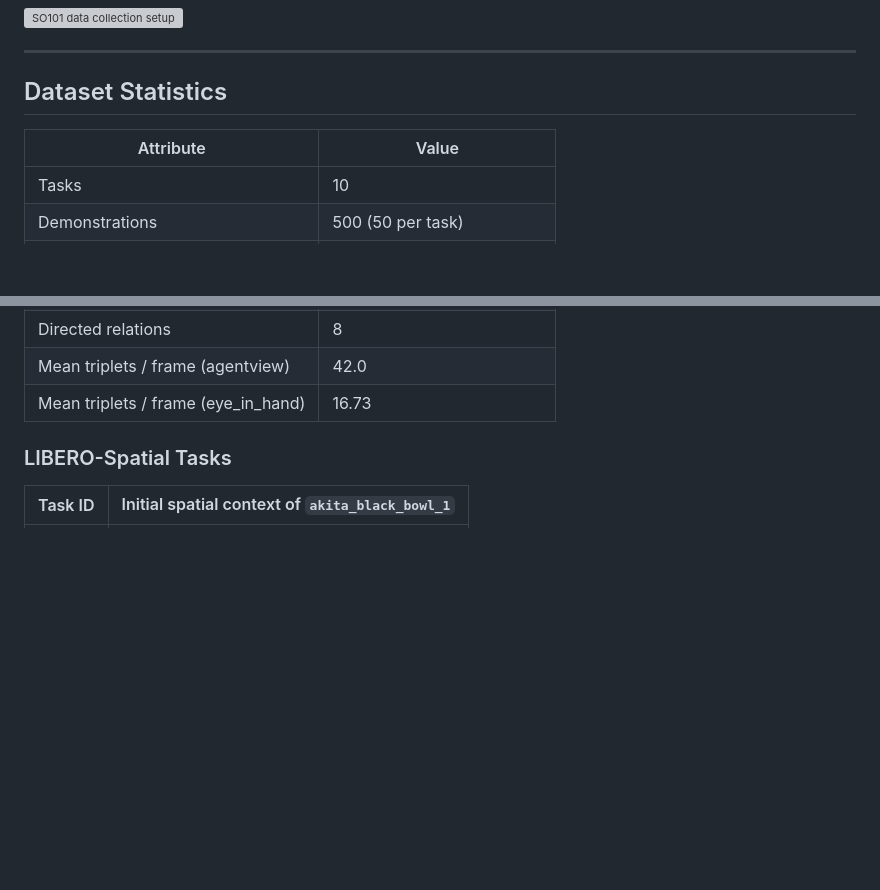
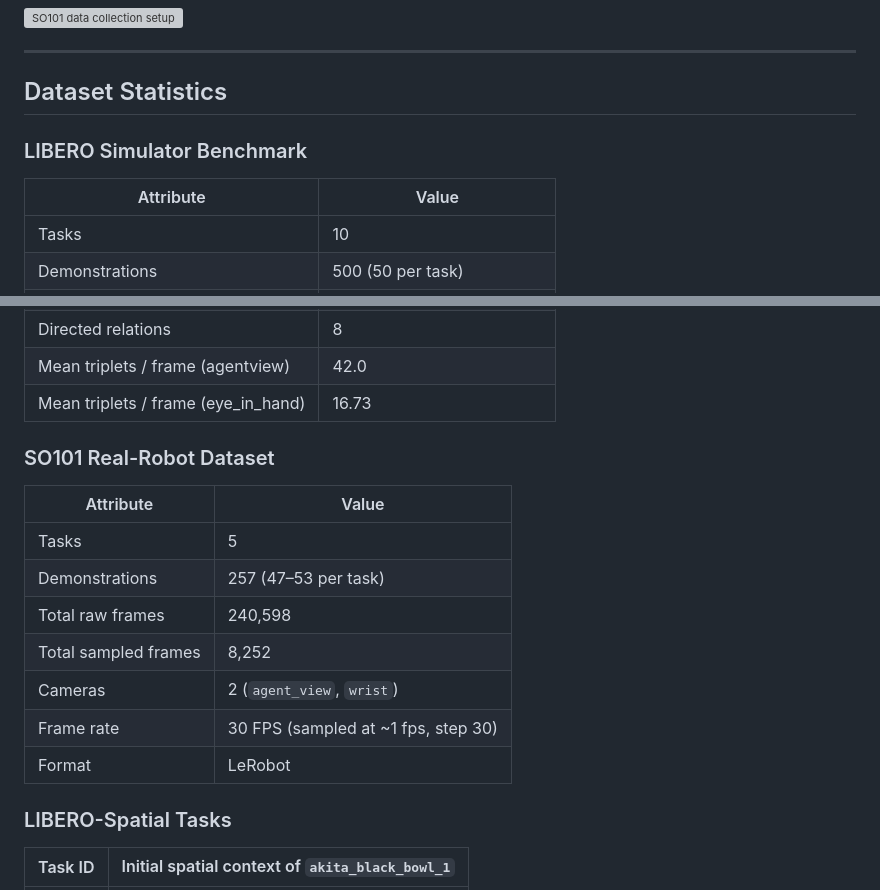
Before and after one commit to SemanticVLA/EmbodimentSemantic, a Markdown page: README.md, 2 parts joined by grey strips. Rendered like a GitHub page; blank space fills up the shorter version; grey boxes are pictures that could not be loaded.

Commit message:
Add detailed statistics

```diff
--- a/README.md
+++ b/README.md
@@ -34,8 +34,10 @@ The dataset has two components:
 
 ## Dataset Statistics
 
+### LIBERO Simulator Benchmark
+
 | Attribute | Value |
-|---|---|
+| --- | --- |
 | Tasks | 10 |
 | Demonstrations | 500 (50 per task) |
 | Paired timesteps | 62,250 |
@@ -47,6 +49,18 @@ The dataset has two components:
 | Directed relations | 8 |
 | Mean triplets / frame (agentview) | 42.0 |
 | Mean triplets / frame (eye_in_hand) | 16.73 |
+
+### SO101 Real-Robot Dataset
+
+| Attribute | Value |
+| --- | --- |
+| Tasks | 5 |
+| Demonstrations | 257 (47–53 per task) |
+| Total raw frames | 240,598 |
+| Total sampled frames | 8,252 |
+| Cameras | 2 (`agent_view`, `wrist`) |
+| Frame rate | 30 FPS (sampled at ~1 fps, step 30) |
+| Format | LeRobot |
 
 ### LIBERO-Spatial Tasks
 
```
